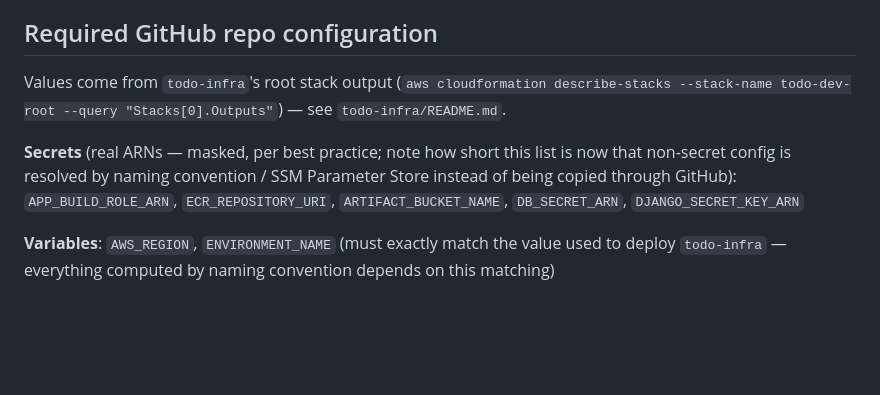
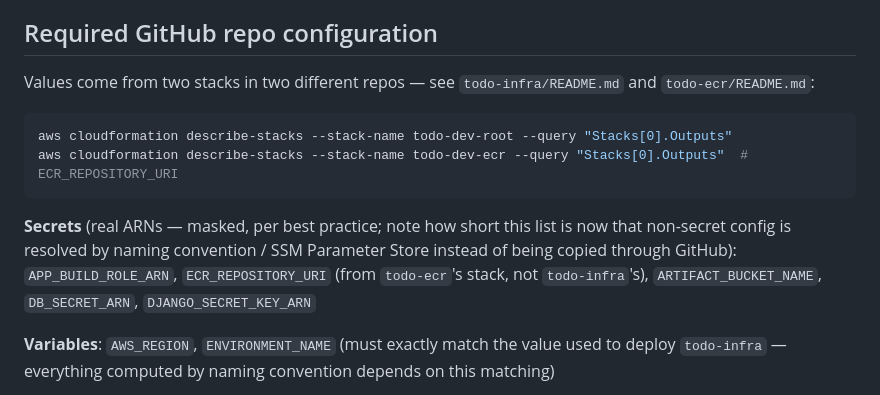
Before and after one commit to arnold-mataba/todo-app, a Markdown page: README.md, the part around the change. GitHub-like rendering; blank space fills up the shorter version.

Commit message:
Point ECR_REPOSITORY_URI at the new standalone todo-ecr stack

````diff
--- a/README.md
+++ b/README.md
@@ -59,14 +59,19 @@ placeholder tokens that a substitution pass could silently get out of sync with.
 
 ## Required GitHub repo configuration
 
-Values come from `todo-infra`'s root stack output (`aws cloudformation describe-stacks
---stack-name todo-dev-root --query "Stacks[0].Outputs"`) — see `todo-infra/README.md`.
+Values come from two stacks in two different repos — see `todo-infra/README.md` and
+`todo-ecr/README.md`:
+
+```bash
+aws cloudformation describe-stacks --stack-name todo-dev-root --query "Stacks[0].Outputs"
+aws cloudformation describe-stacks --stack-name todo-dev-ecr --query "Stacks[0].Outputs"  # ECR_REPOSITORY_URI
+```
 
 **Secrets** (real ARNs — masked, per best practice; note how short this list is now that
 non-secret config is resolved by naming convention / SSM Parameter Store instead of being
 copied through GitHub):
-`APP_BUILD_ROLE_ARN`, `ECR_REPOSITORY_URI`, `ARTIFACT_BUCKET_NAME`, `DB_SECRET_ARN`,
-`DJANGO_SECRET_KEY_ARN`
+`APP_BUILD_ROLE_ARN`, `ECR_REPOSITORY_URI` (from `todo-ecr`'s stack, not `todo-infra`'s),
+`ARTIFACT_BUCKET_NAME`, `DB_SECRET_ARN`, `DJANGO_SECRET_KEY_ARN`
 
 **Variables**: `AWS_REGION`, `ENVIRONMENT_NAME` (must exactly match the value used to deploy
 `todo-infra` — everything computed by naming convention depends on this matching)
````
